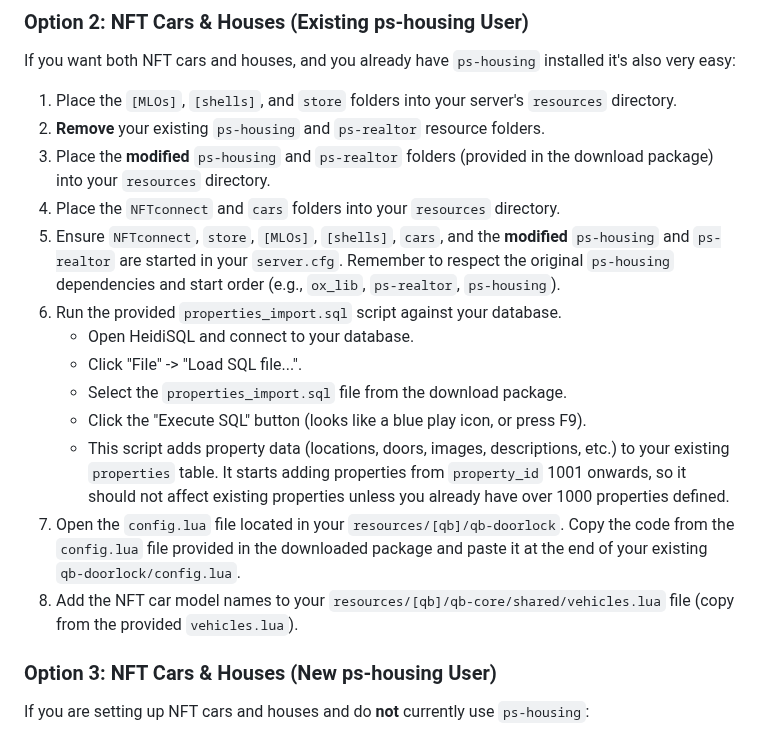
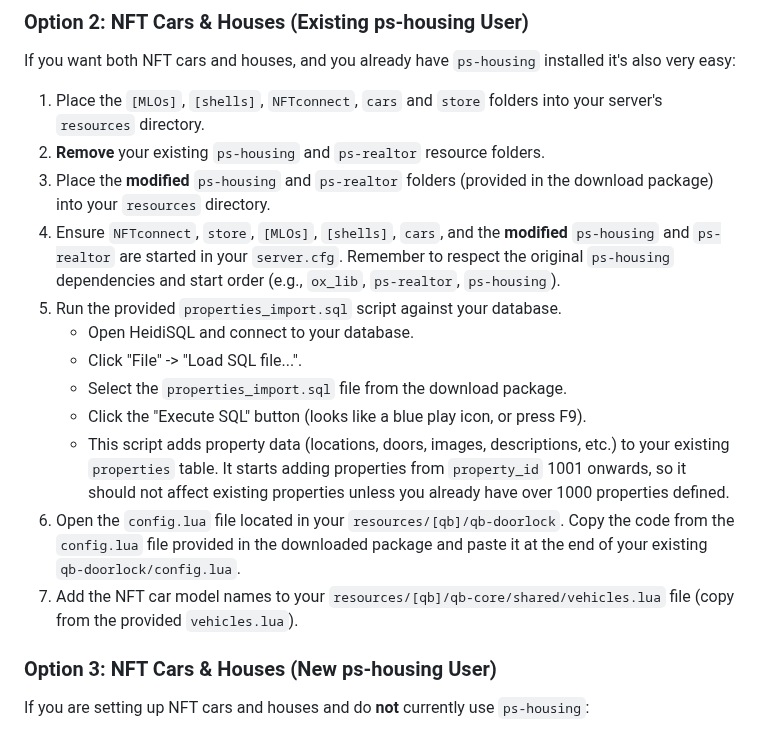
Before and after one commit to pixlygames/nftconnect, a Markdown page: README.md, the part around the change. Rendered like a GitHub page.

```diff
--- a/README.md
+++ b/README.md
@@ -52,19 +52,18 @@ That's it! NFT cars should now be set up.
 
 If you want both NFT cars and houses, and you already have `ps-housing` installed it's also very easy:
 
-1.  Place the `[MLOs]`, `[shells]`, and `store` folders into your server's `resources` directory.
+1.  Place the `[MLOs]`, `[shells]`, `NFTconnect`, `cars` and `store` folders into your server's `resources` directory.
 2.  **Remove** your existing `ps-housing` and `ps-realtor` resource folders.
 3.  Place the **modified** `ps-housing` and `ps-realtor` folders (provided in the download package) into your `resources` directory.
-4.  Place the `NFTconnect` and `cars` folders into your `resources` directory.
-5.  Ensure `NFTconnect`, `store`, `[MLOs]`, `[shells]`, `cars`, and the **modified** `ps-housing` and `ps-realtor` are started in your `server.cfg`. Remember to respect the original `ps-housing` dependencies and start order (e.g., `ox_lib`, `ps-realtor`, `ps-housing`).
-6.  Run the provided `properties_import.sql` script against your database.
+4.  Ensure `NFTconnect`, `store`, `[MLOs]`, `[shells]`, `cars`, and the **modified** `ps-housing` and `ps-realtor` are started in your `server.cfg`. Remember to respect the original `ps-housing` dependencies and start order (e.g., `ox_lib`, `ps-realtor`, `ps-housing`).
+5.  Run the provided `properties_import.sql` script against your database.
     *   Open HeidiSQL and connect to your database.
     *   Click "File" -> "Load SQL file...".
     *   Select the `properties_import.sql` file from the download package.
     *   Click the "Execute SQL" button (looks like a blue play icon, or press F9).
     *   This script adds property data (locations, doors, images, descriptions, etc.) to your existing `properties` table. It starts adding properties from `property_id` 1001 onwards, so it should not affect existing properties unless you already have over 1000 properties defined.
-7.  Open the `config.lua` file located in your `resources/[qb]/qb-doorlock`. Copy the code from the `config.lua` file provided in the downloaded package and paste it at the end of your existing `qb-doorlock/config.lua`.
-8.  Add the NFT car model names to your `resources/[qb]/qb-core/shared/vehicles.lua` file (copy from the provided `vehicles.lua`).
+6.  Open the `config.lua` file located in your `resources/[qb]/qb-doorlock`. Copy the code from the `config.lua` file provided in the downloaded package and paste it at the end of your existing `qb-doorlock/config.lua`.
+7.  Add the NFT car model names to your `resources/[qb]/qb-core/shared/vehicles.lua` file (copy from the provided `vehicles.lua`).
 
 ### Option 3: NFT Cars & Houses (New ps-housing User)
 
```
